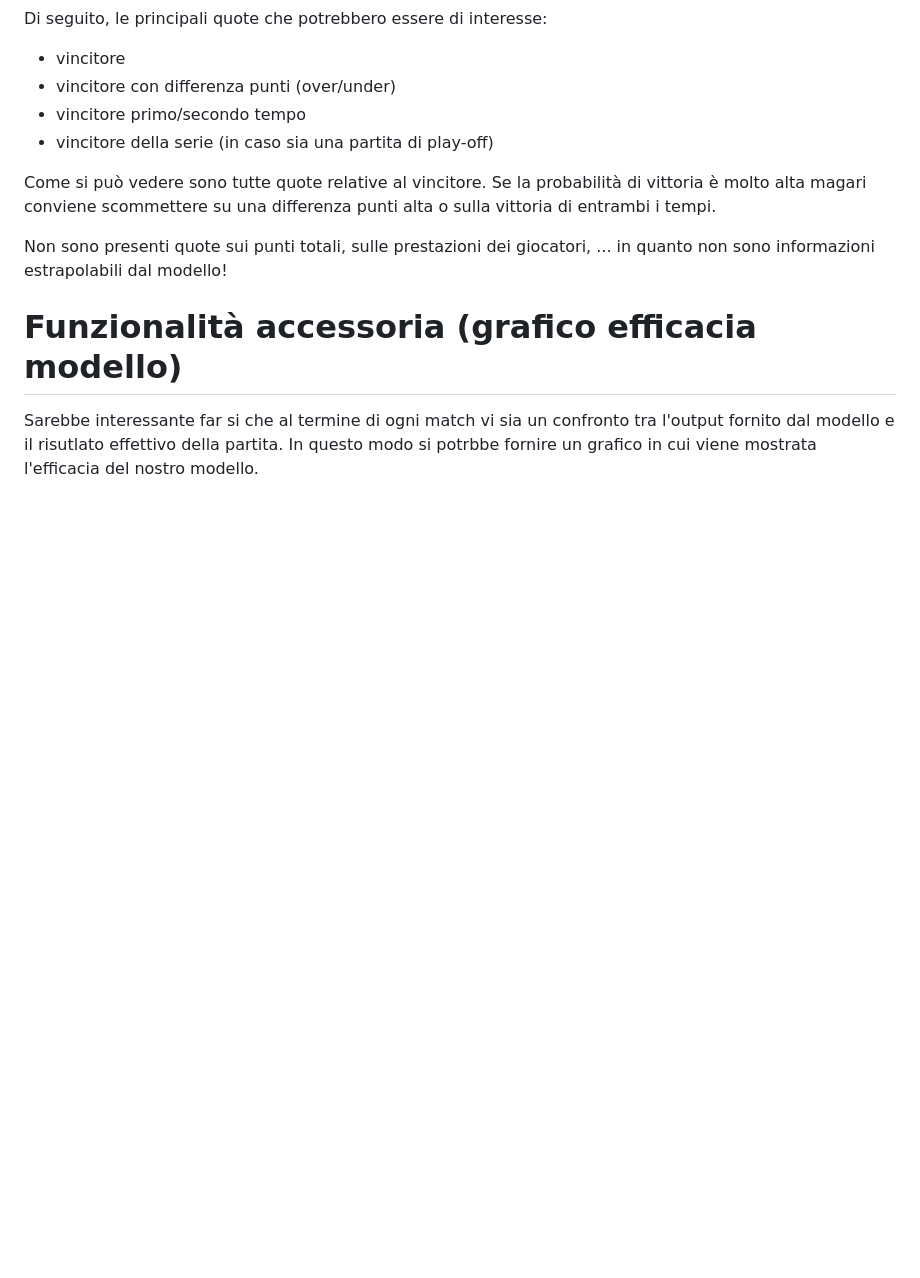
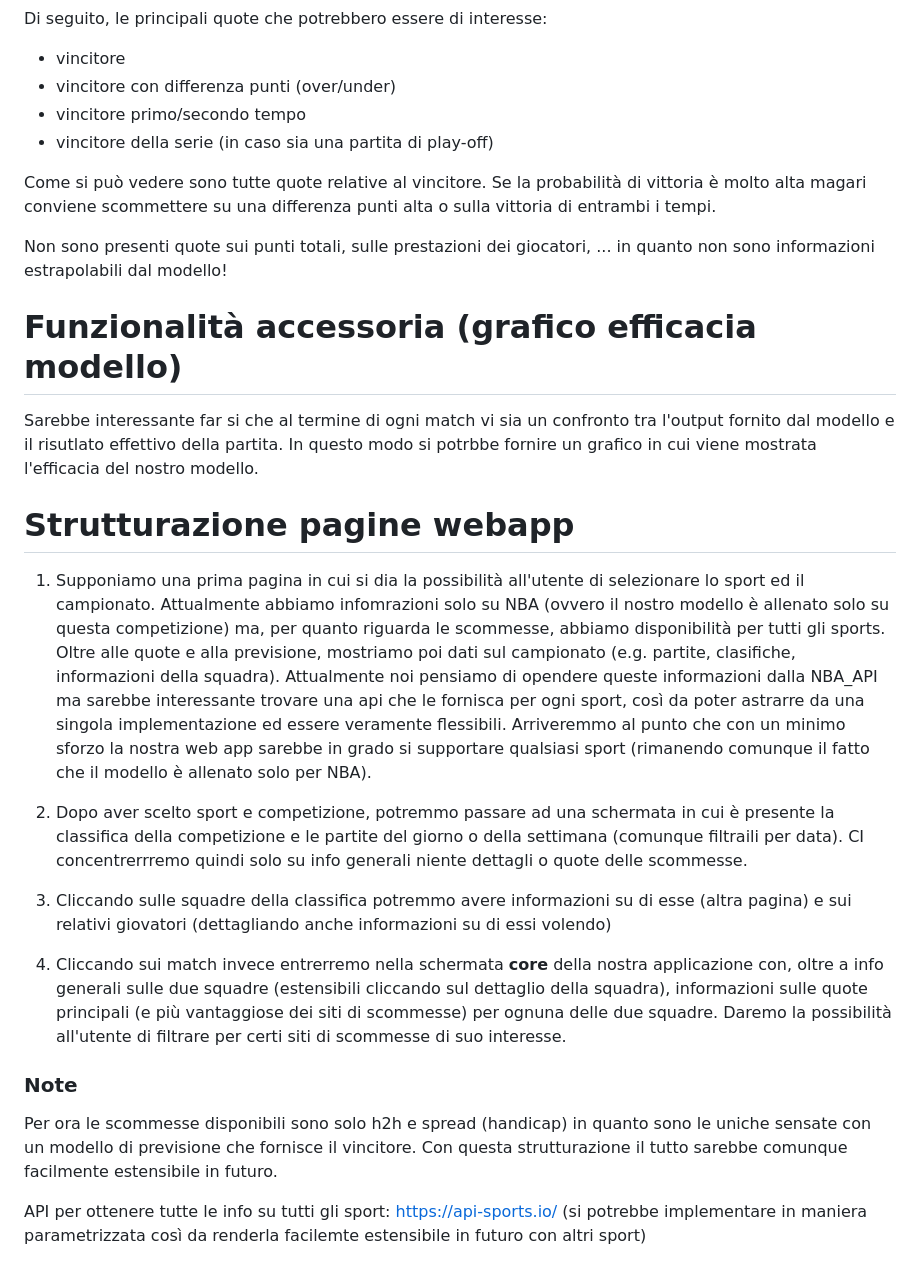
Before and after one commit to RiccardoBarbieri/fanta_nba, a Markdown page: docs/web_app_features.md, the part around the change. Rendered like a GitHub page; blank space fills up the shorter version.

Commit message:
WebApp: schema and functionality design

```diff
--- a/docs/web_app_features.md
+++ b/docs/web_app_features.md
@@ -115,3 +115,23 @@ Non sono presenti quote sui punti totali, sulle prestazioni dei giocatori, ... i
 # Funzionalità accessoria (grafico efficacia modello)
 Sarebbe interessante far si che al termine di ogni match vi sia un confronto tra l'output fornito dal modello e il risutlato effettivo della partita.
 In questo modo si potrbbe fornire un grafico in cui viene mostrata l'efficacia del nostro modello.
+
+
+
+
+# Strutturazione pagine webapp
+
+1. Supponiamo una prima pagina in cui si dia la possibilità all'utente di selezionare lo sport ed il campionato. Attualmente abbiamo infomrazioni solo su NBA (ovvero il nostro modello è allenato solo su questa competizione) ma, per quanto riguarda le scommesse, abbiamo disponibilità per tutti gli sports.
+Oltre alle quote e alla previsione, mostriamo poi dati sul campionato (e.g. partite, clasifiche, informazioni della squadra). Attualmente noi pensiamo di opendere queste informazioni dalla NBA_API ma sarebbe interessante trovare una api che le fornisca per ogni sport, così da poter astrarre da una singola implementazione ed essere veramente flessibili.
+Arriveremmo al punto che con un minimo sforzo la nostra web app sarebbe in grado si supportare qualsiasi sport (rimanendo comunque il fatto che il modello è allenato solo per NBA).
+
+2. Dopo aver scelto sport e competizione, potremmo passare ad una schermata in cui è presente la classifica della competizione e le partite del giorno o della settimana (comunque filtraili per data). CI concentrerrremo quindi solo su info generali niente dettagli o quote delle scommesse.
+
+3. Cliccando sulle squadre della classifica potremmo avere informazioni su di esse (altra pagina) e sui relativi giovatori (dettagliando anche informazioni su di essi volendo)
+
+4. Cliccando sui match invece entrerremo nella schermata **core** della nostra applicazione con, oltre a info generali sulle due squadre (estensibili cliccando sul dettaglio della squadra), informazioni sulle quote principali (e più vantaggiose dei siti di scommesse) per ognuna delle due squadre. Daremo la possibilità all'utente di filtrare per certi siti di scommesse di suo interesse.
+
+### Note
+Per ora le scommesse disponibili sono solo h2h e spread (handicap) in quanto sono le uniche sensate con un modello di previsione che fornisce il vincitore. Con questa strutturazione il tutto sarebbe comunque facilmente estensibile in futuro.
+
+API per ottenere tutte le info su tutti gli sport: https://api-sports.io/ (si potrebbe implementare in maniera parametrizzata così da renderla facilemte estensibile in futuro con altri sport)
```
